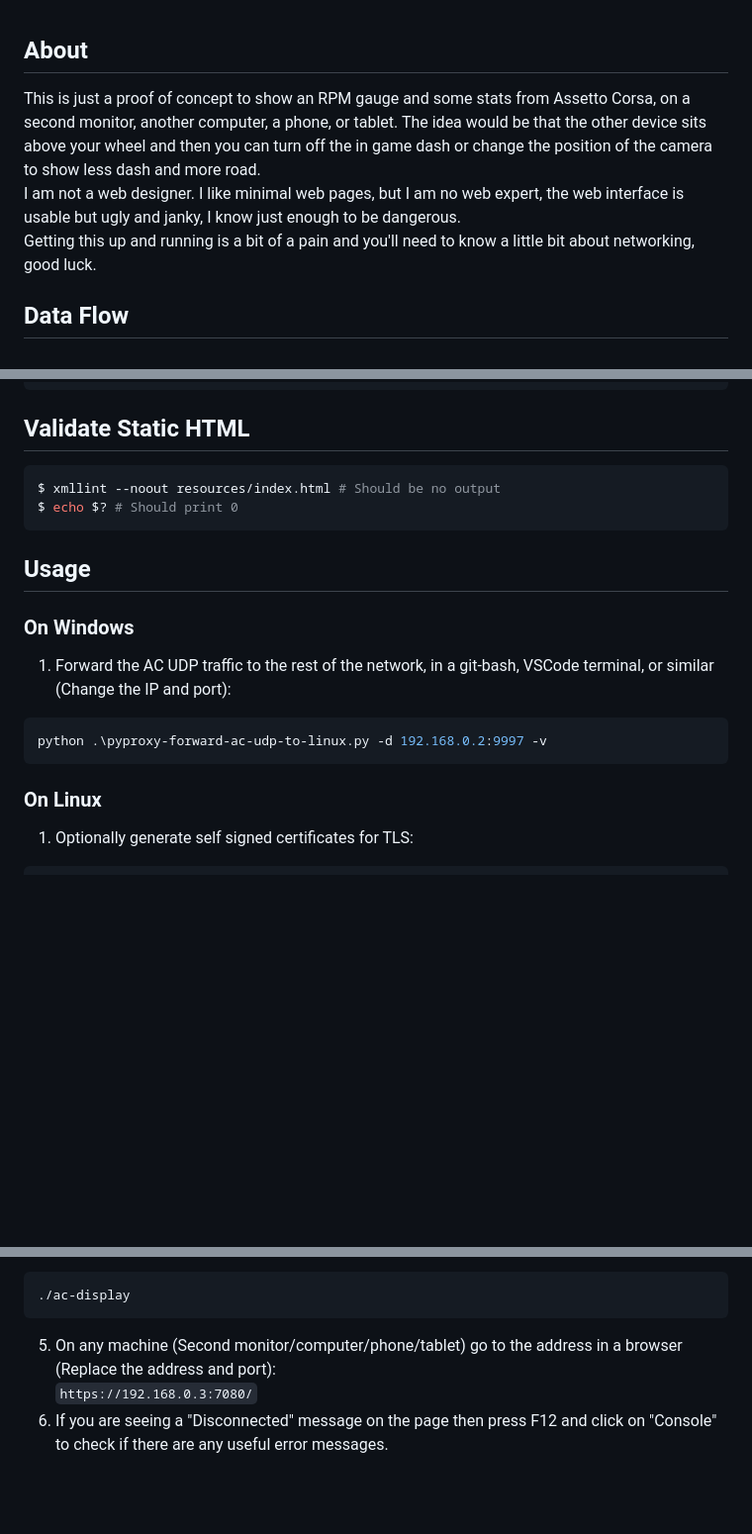
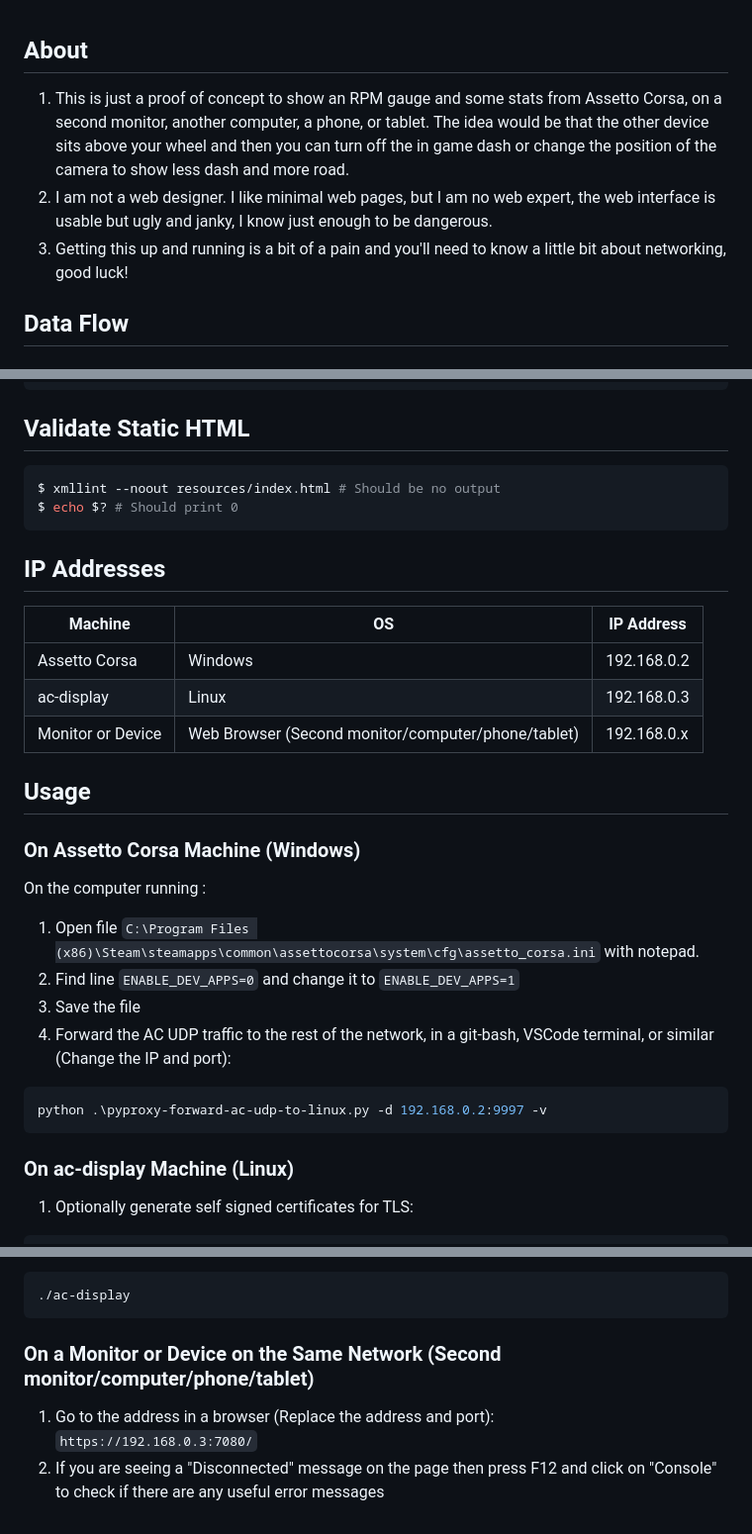
Before and after one commit to pilkch/ac-display, a Markdown page: README.md, 3 parts joined by grey strips. Shown: that part at 99% size. Drawn GitHub-style; blank space fills up the shorter version.

````diff
--- a/README.md
+++ b/README.md
@@ -1,8 +1,8 @@
 ## About
 
-This is just a proof of concept to show an RPM gauge and some stats from Assetto Corsa, on a second monitor, another computer, a phone, or tablet. The idea would be that the other device sits above your wheel and then you can turn off the in game dash or change the position of the camera to show less dash and more road.<br/>
-I am not a web designer. I like minimal web pages, but I am no web expert, the web interface is usable but ugly and janky, I know just enough to be dangerous.<br/>
-Getting this up and running is a bit of a pain and you'll need to know a little bit about networking, good luck.
+1. This is just a proof of concept to show an RPM gauge and some stats from Assetto Corsa, on a second monitor, another computer, a phone, or tablet. The idea would be that the other device sits above your wheel and then you can turn off the in game dash or change the position of the camera to show less dash and more road.
+2. I am not a web designer. I like minimal web pages, but I am no web expert, the web interface is usable but ugly and janky, I know just enough to be dangerous.
+3. Getting this up and running is a bit of a pain and you'll need to know a little bit about networking, good luck!
 
 ## Data Flow
 
@@ -54,16 +54,30 @@ $ echo $? # Should print 0
 ```
 
 
+## IP Addresses
+
+| Machine        | OS           | IP Address  |
+| ------------- | ------------- | ------------- |
+| Assetto Corsa | Windows | 192.168.0.2 |
+| ac-display | Linux | 192.168.0.3 |
+| Monitor or Device | Web Browser (Second monitor/computer/phone/tablet) | 192.168.0.x |
+
+
+
 ## Usage
 
-### On Windows
+### On Assetto Corsa Machine (Windows)
 
-1. Forward the AC UDP traffic to the rest of the network, in a git-bash, VSCode terminal, or similar (Change the IP and port):
+On the computer running :
+1. Open file `C:\Program Files (x86)\Steam\steamapps\common\assettocorsa\system\cfg\assetto_corsa.ini` with notepad.
+2. Find line `ENABLE_DEV_APPS=0` and change it to `ENABLE_DEV_APPS=1`
+3. Save the file
+4. Forward the AC UDP traffic to the rest of the network, in a git-bash, VSCode terminal, or similar (Change the IP and port):
 ```bash
 python .\pyproxy-forward-ac-udp-to-linux.py -d 192.168.0.2:9997 -v
 ```
 
-### On Linux
+### On ac-display Machine (Linux)
 
 1. Optionally generate self signed certificates for TLS:
 ```bash
@@ -86,6 +100,9 @@ sudo firewall-cmd --reload
 ```bash
 ./ac-display
 ```
-5. On any machine (Second monitor/computer/phone/tablet) go to the address in a browser (Replace the address and port):
+
+### On a Monitor or Device on the Same Network (Second monitor/computer/phone/tablet)
+
+1. Go to the address in a browser (Replace the address and port):
 `https://192.168.0.3:7080/`
-6. If you are seeing a "Disconnected" message on the page then press F12 and click on "Console" to check if there are any useful error messages.
+2. If you are seeing a "Disconnected" message on the page then press F12 and click on "Console" to check if there are any useful error messages
````
